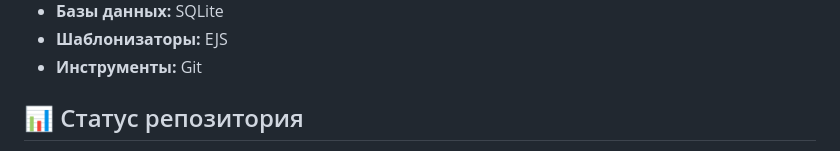
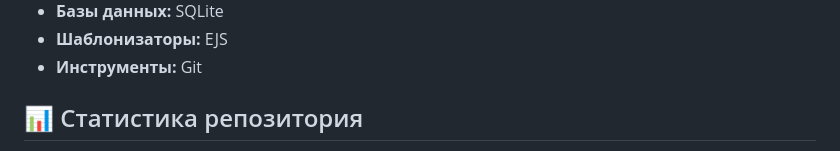
Before and after one commit to Dix1k/SE-25-JavaScript, a Markdown page: README.md, the part around one of its changes. Rendered like a GitHub page.

```diff
--- a/README.md
+++ b/README.md
@@ -35,5 +35,5 @@
 *   **Шаблонизаторы:** EJS
 *   **Инструменты:** Git
 
-## 📊 Статус репозитория
+## 📊 Статистика репозитория
 
```
Also changed, not shown: other parts of README.md (+23 -1 lines).
